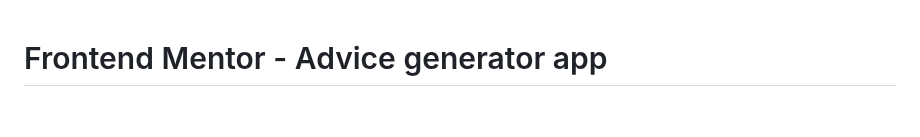
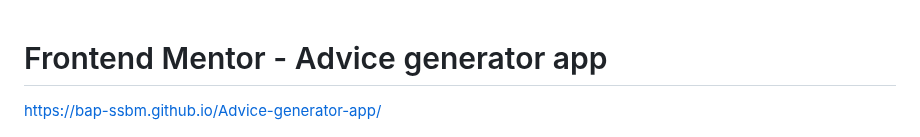
Before and after one commit to bap-ssbm/Advice-generator-app, a Markdown page: README.md, the part around the change. Drawn GitHub-style; blank space fills up the shorter version.

```diff
--- a/README.md
+++ b/README.md
@@ -1,4 +1,5 @@
 # Frontend Mentor - Advice generator app
+https://bap-ssbm.github.io/Advice-generator-app/
 
 ![Design preview for the Advice generator app coding challenge](./design/desktop-preview.jpg)
 
```
